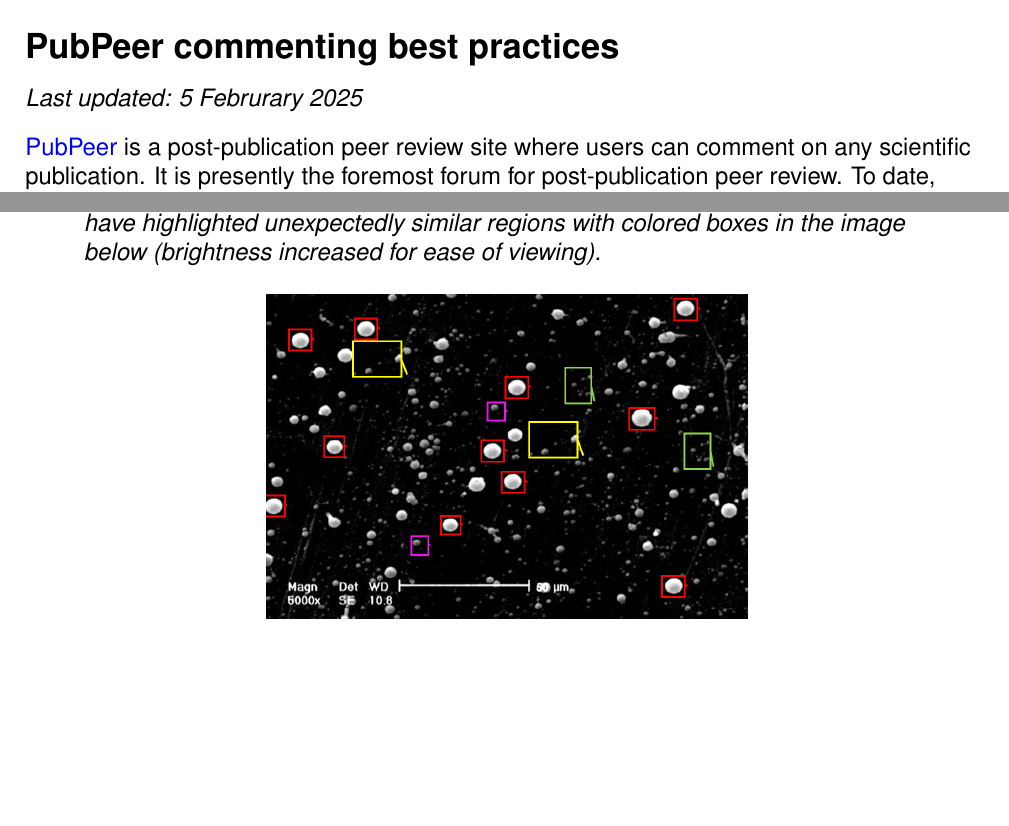
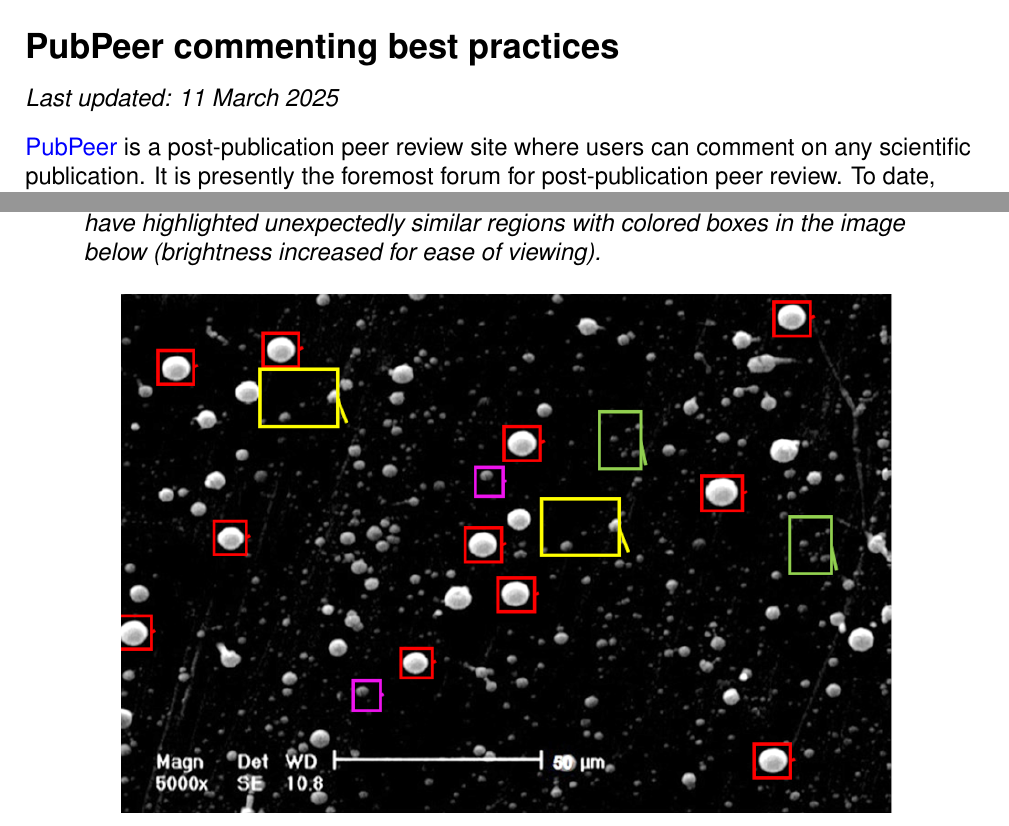
Before and after one commit to oAGoulart/cosig, a LaTeX document (tex/pubpeer_best_practices.tex): two parts of pages 1 and 3 of 5, joined at a grey line, cut so that both start at the same text, the shorter picture padded with empty space. Compiled offline with pdfLaTeX.

```diff
--- a/tex/pubpeer_best_practices.tex
+++ b/tex/pubpeer_best_practices.tex
@@ -66,7 +66,7 @@
 
 \section*{PubPeer commenting best practices}
 \addcontentsline{toc}{section}{PubPeer commenting best practices}
-\textit{Last updated: 5 Februrary 2025}
+\textit{Last updated: 11 March 2025}
 
 \href{https://pubpeer.com/}{PubPeer} is a post-publication peer review site where users can comment on any scientific publication. It is presently the foremost forum for post-publication peer review. To date, more than 200,000 scientific publications have been commented upon on PubPeer.
 
@@ -165,7 +165,7 @@
 
 \begin{figure}[h!tbp]
 \centering
-    \includegraphics[width=0.5\textwidth]{img/pubpeer/pubpeer_dupes.PNG}
+    \includegraphics[width=0.8\textwidth]{img/pubpeer/pubpeer_dupes.PNG}
 \end{figure}
 
 \pagebreak
```
Also changed, not shown: img/pubpeer/image-1729709836291.png, img/pubpeer/pubpeer_dupes.PNG, img/vertical_line/thomas_et_al_mockup.png, img/xrd/xrd_sem_images_khan.jpg.
